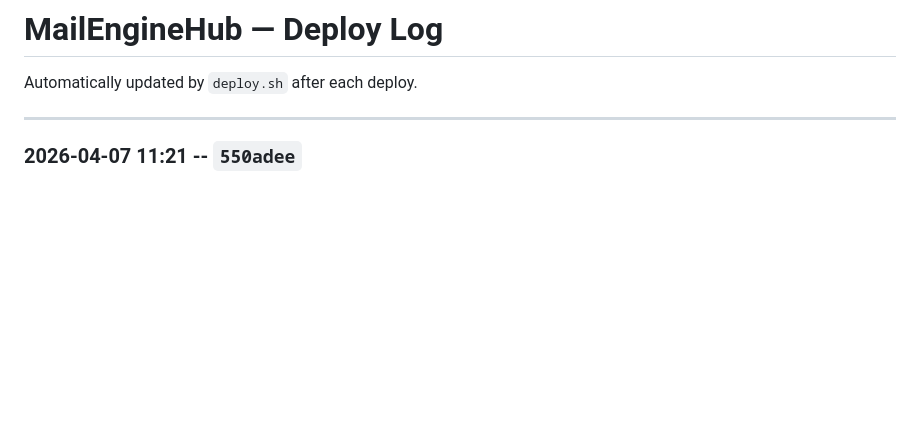
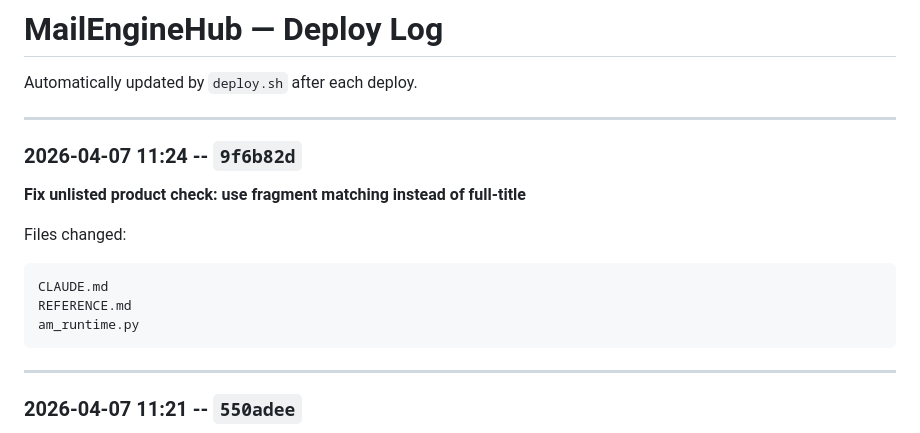
Before and after one commit to davinderpreet/mailenginehub, a Markdown page: DEPLOY_LOG.md, the part around the change. Drawn GitHub-style; blank space fills up the shorter version.

Commit message:
Auto-update deploy log: 9f6b82d

````diff
--- a/DEPLOY_LOG.md
+++ b/DEPLOY_LOG.md
@@ -1,6 +1,19 @@
 # MailEngineHub — Deploy Log
 
 Automatically updated by `deploy.sh` after each deploy.
+
+---
+
+### 2026-04-07 11:24 -- `9f6b82d`
+
+**Fix unlisted product check: use fragment matching instead of full-title**
+
+Files changed:
+```
+CLAUDE.md
+REFERENCE.md
+am_runtime.py
+```
 
 ---
 
````
